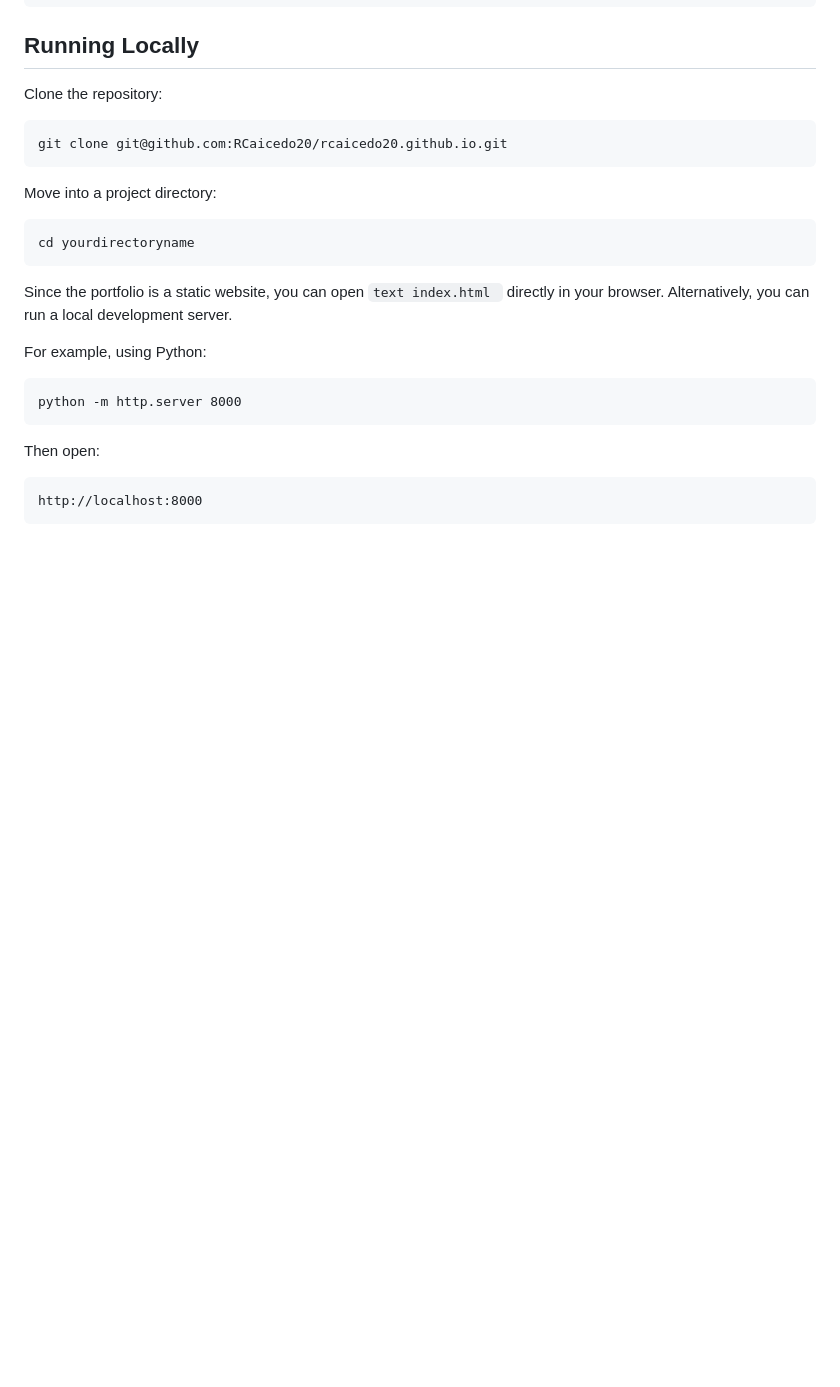
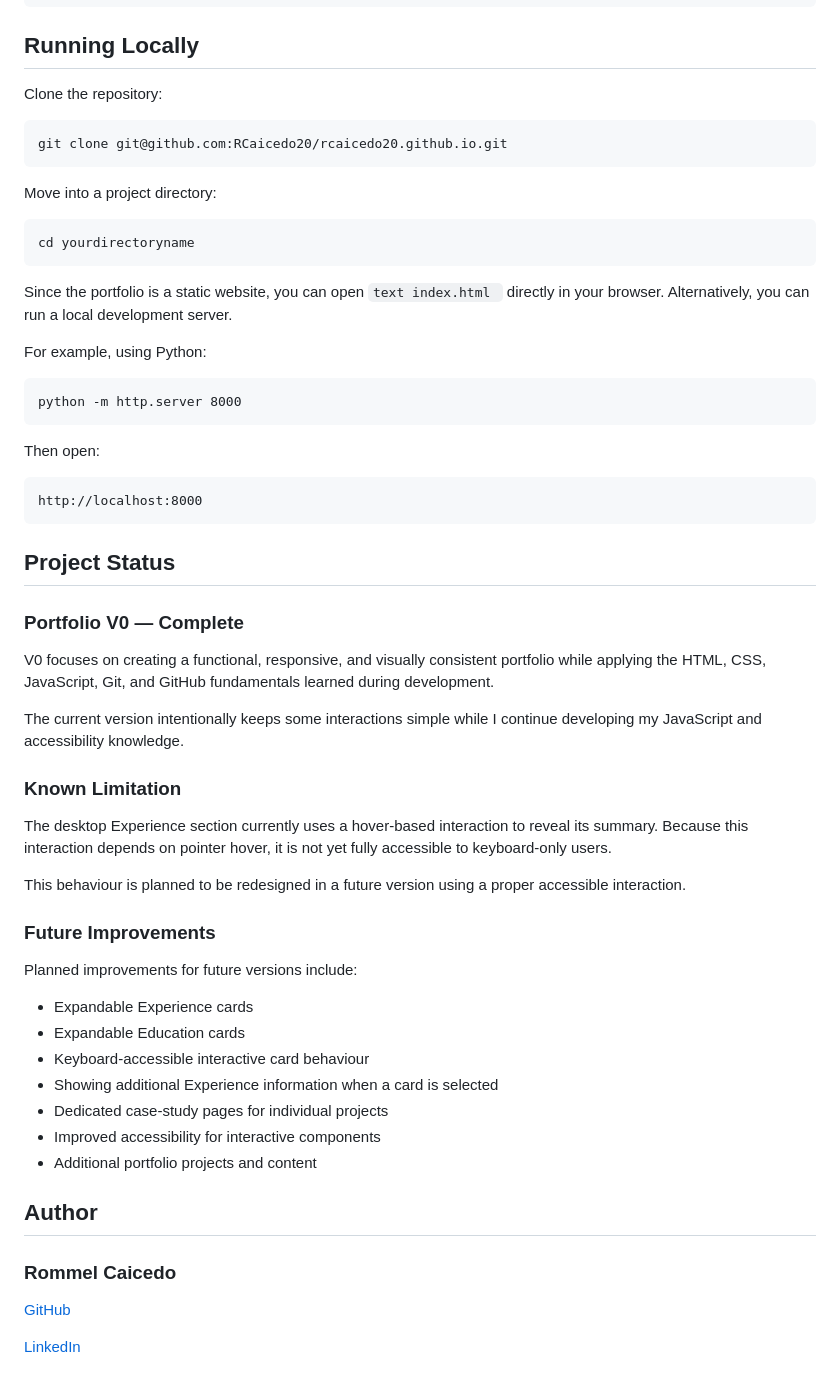
Before and after one commit to RCaicedo20/rcaicedo20.github.io, a Markdown page: README.md, the part around the change. Rendered like a GitHub page; blank space fills up the shorter version.

Commit message:
Enhance README with project details and author info
Added project status, known limitations, future improvements, and author information to README.

````diff
--- a/README.md
+++ b/README.md
@@ -119,3 +119,36 @@ Then open:
 ```text
 http://localhost:8000
 ```
+## Project Status
+
+### Portfolio V0 — Complete
+
+V0 focuses on creating a functional, responsive, and visually consistent portfolio while applying the HTML, CSS, JavaScript, Git, and GitHub fundamentals learned during development.
+
+The current version intentionally keeps some interactions simple while I continue developing my JavaScript and accessibility knowledge.
+
+### Known Limitation
+
+The desktop Experience section currently uses a hover-based interaction to reveal its summary. Because this interaction depends on pointer hover, it is not yet fully accessible to keyboard-only users.
+
+This behaviour is planned to be redesigned in a future version using a proper accessible interaction.
+
+### Future Improvements
+
+Planned improvements for future versions include:
+
+- Expandable Experience cards
+- Expandable Education cards
+- Keyboard-accessible interactive card behaviour
+- Showing additional Experience information when a card is selected
+- Dedicated case-study pages for individual projects
+- Improved accessibility for interactive components
+- Additional portfolio projects and content
+
+## Author
+
+### Rommel Caicedo
+
+[GitHub](https://github.com/RCaicedo20)
+
+[LinkedIn](https://www.linkedin.com/in/rommel-caicedo-espa%C3%B1a-362b1914b/)
````
